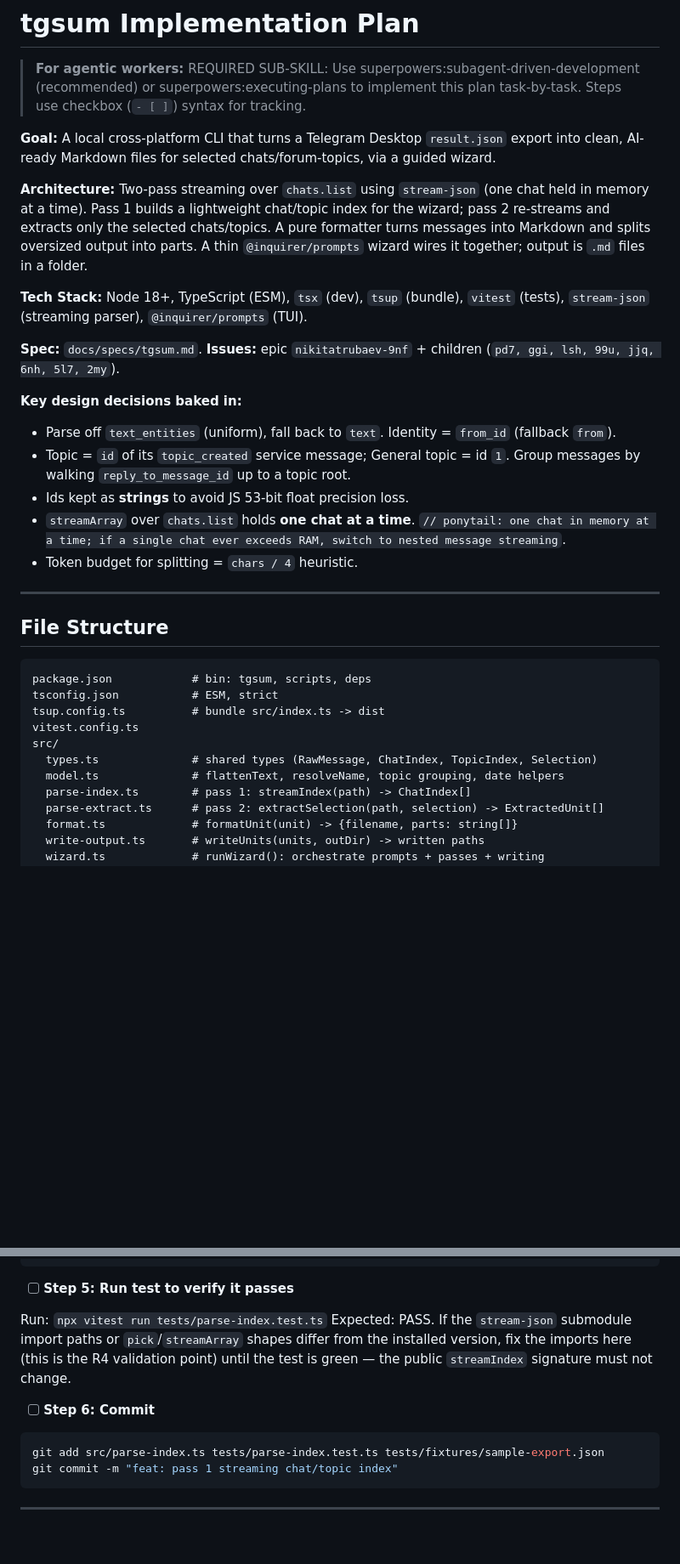
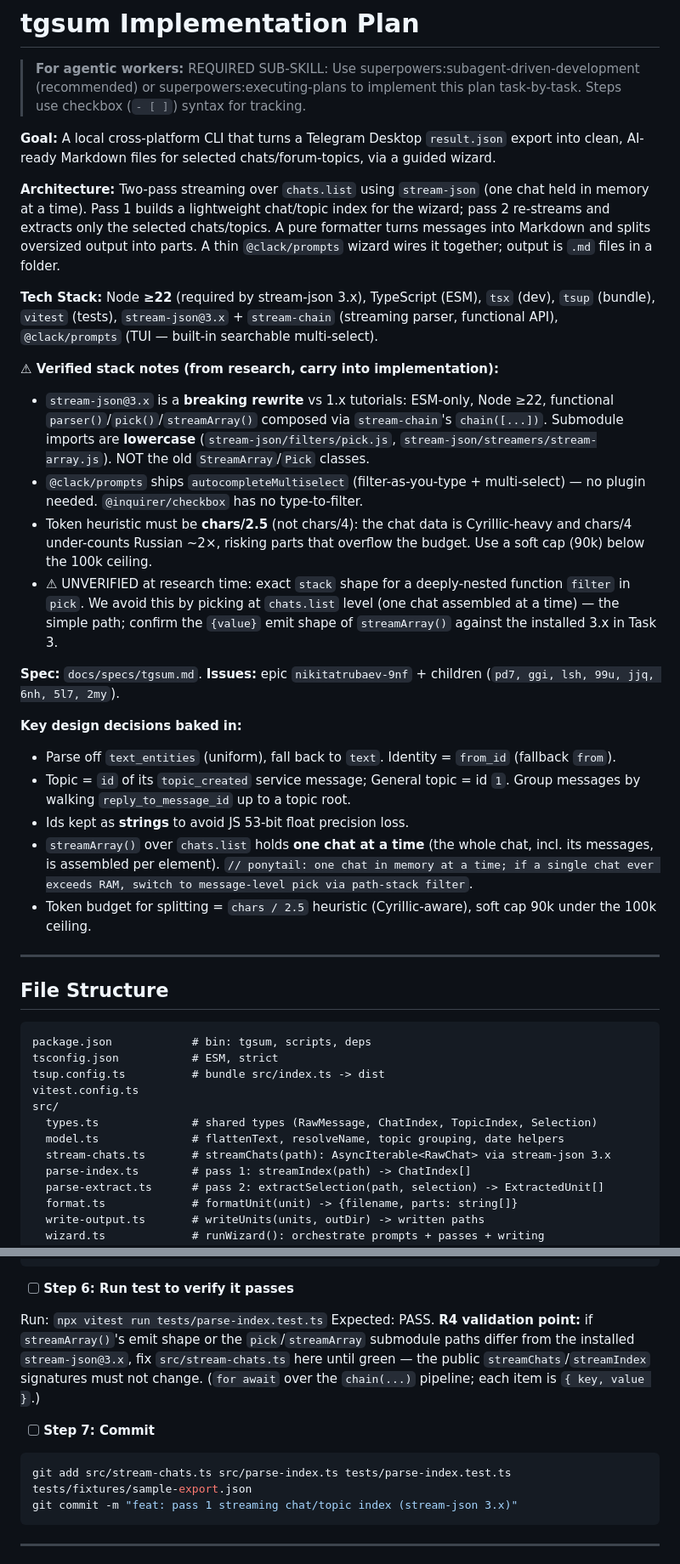
Before and after one commit to Roflochinsky/tgsum, a Markdown page: docs/plans/tgsum.md, 2 parts joined by grey strips. Shown at 85% size. Rendered like a GitHub page; blank space fills up the shorter version.

````diff
--- a/docs/plans/tgsum.md
+++ b/docs/plans/tgsum.md
@@ -4,9 +4,15 @@
 
 **Goal:** A local cross-platform CLI that turns a Telegram Desktop `result.json` export into clean, AI-ready Markdown files for selected chats/forum-topics, via a guided wizard.
 
-**Architecture:** Two-pass streaming over `chats.list` using `stream-json` (one chat held in memory at a time). Pass 1 builds a lightweight chat/topic index for the wizard; pass 2 re-streams and extracts only the selected chats/topics. A pure formatter turns messages into Markdown and splits oversized output into parts. A thin `@inquirer/prompts` wizard wires it together; output is `.md` files in a folder.
+**Architecture:** Two-pass streaming over `chats.list` using `stream-json` (one chat held in memory at a time). Pass 1 builds a lightweight chat/topic index for the wizard; pass 2 re-streams and extracts only the selected chats/topics. A pure formatter turns messages into Markdown and splits oversized output into parts. A thin `@clack/prompts` wizard wires it together; output is `.md` files in a folder.
 
-**Tech Stack:** Node 18+, TypeScript (ESM), `tsx` (dev), `tsup` (bundle), `vitest` (tests), `stream-json` (streaming parser), `@inquirer/prompts` (TUI).
+**Tech Stack:** Node **≥22** (required by stream-json 3.x), TypeScript (ESM), `tsx` (dev), `tsup` (bundle), `vitest` (tests), `stream-json@3.x` + `stream-chain` (streaming parser, functional API), `@clack/prompts` (TUI — built-in searchable multi-select).
+
+**⚠ Verified stack notes (from research, carry into implementation):**
+- `stream-json@3.x` is a **breaking rewrite** vs 1.x tutorials: ESM-only, Node ≥22, functional `parser()`/`pick()`/`streamArray()` composed via `stream-chain`'s `chain([...])`. Submodule imports are **lowercase** (`stream-json/filters/pick.js`, `stream-json/streamers/stream-array.js`). NOT the old `StreamArray`/`Pick` classes.
+- `@clack/prompts` ships `autocompleteMultiselect` (filter-as-you-type + multi-select) — no plugin needed. `@inquirer/checkbox` has no type-to-filter.
+- Token heuristic must be **chars/2.5** (not chars/4): the chat data is Cyrillic-heavy and chars/4 under-counts Russian ~2×, risking parts that overflow the budget. Use a soft cap (90k) below the 100k ceiling.
+- ⚠ UNVERIFIED at research time: exact `stack` shape for a deeply-nested function `filter` in `pick`. We avoid this by picking at `chats.list` level (one chat assembled at a time) — the simple path; confirm the `{value}` emit shape of `streamArray()` against the installed 3.x in Task 3.
 
 **Spec:** `docs/specs/tgsum.md`. **Issues:** epic `nikitatrubaev-9nf` + children (`pd7, ggi, lsh, 99u, jjq, 6nh, 5l7, 2my`).
 
@@ -14,8 +20,8 @@
 - Parse off `text_entities` (uniform), fall back to `text`. Identity = `from_id` (fallback `from`).
 - Topic = `id` of its `topic_created` service message; General topic = id `1`. Group messages by walking `reply_to_message_id` up to a topic root.
 - Ids kept as **strings** to avoid JS 53-bit float precision loss.
-- `streamArray` over `chats.list` holds **one chat at a time**. `// ponytail: one chat in memory at a time; if a single chat ever exceeds RAM, switch to nested message streaming`.
-- Token budget for splitting = `chars / 4` heuristic.
+- `streamArray()` over `chats.list` holds **one chat at a time** (the whole chat, incl. its messages, is assembled per element). `// ponytail: one chat in memory at a time; if a single chat ever exceeds RAM, switch to message-level pick via path-stack filter`.
+- Token budget for splitting = `chars / 2.5` heuristic (Cyrillic-aware), soft cap 90k under the 100k ceiling.
 
 ---
 
@@ -29,6 +35,7 @@ vitest.config.ts
 src/
   types.ts              # shared types (RawMessage, ChatIndex, TopicIndex, Selection)
   model.ts              # flattenText, resolveName, topic grouping, date helpers
+  stream-chats.ts       # streamChats(path): AsyncIterable<RawChat> via stream-json 3.x
   parse-index.ts        # pass 1: streamIndex(path) -> ChatIndex[]
   parse-extract.ts      # pass 2: extractSelection(path, selection) -> ExtractedUnit[]
   format.ts             # formatUnit(unit) -> {filename, parts: string[]}
@@ -526,16 +542,16 @@ export async function streamIndex(path: string): Promise<ChatIndex[]> {
 }
 ```
 
-- [ ] **Step 5: Run test to verify it passes**
+- [ ] **Step 6: Run test to verify it passes**
 
 Run: `npx vitest run tests/parse-index.test.ts`
-Expected: PASS. If the `stream-json` submodule import paths or `pick`/`streamArray` shapes differ from the installed version, fix the imports here (this is the R4 validation point) until the test is green — the public `streamIndex` signature must not change.
+Expected: PASS. **R4 validation point:** if `streamArray()`'s emit shape or the `pick`/`streamArray` submodule paths differ from the installed `stream-json@3.x`, fix `src/stream-chats.ts` here until green — the public `streamChats`/`streamIndex` signatures must not change. (`for await` over the `chain(...)` pipeline; each item is `{ key, value }`.)
 
-- [ ] **Step 6: Commit**
+- [ ] **Step 7: Commit**
 
 ```bash
-git add src/parse-index.ts tests/parse-index.test.ts tests/fixtures/sample-export.json
-git commit -m "feat: pass 1 streaming chat/topic index"
+git add src/stream-chats.ts src/parse-index.ts tests/parse-index.test.ts tests/fixtures/sample-export.json
+git commit -m "feat: pass 1 streaming chat/topic index (stream-json 3.x)"
 ```
 
 ---
````
Also changed, not shown: other parts of docs/plans/tgsum.md (+92 -91 lines), docs/specs/tgsum.md (+6 -6 lines).
